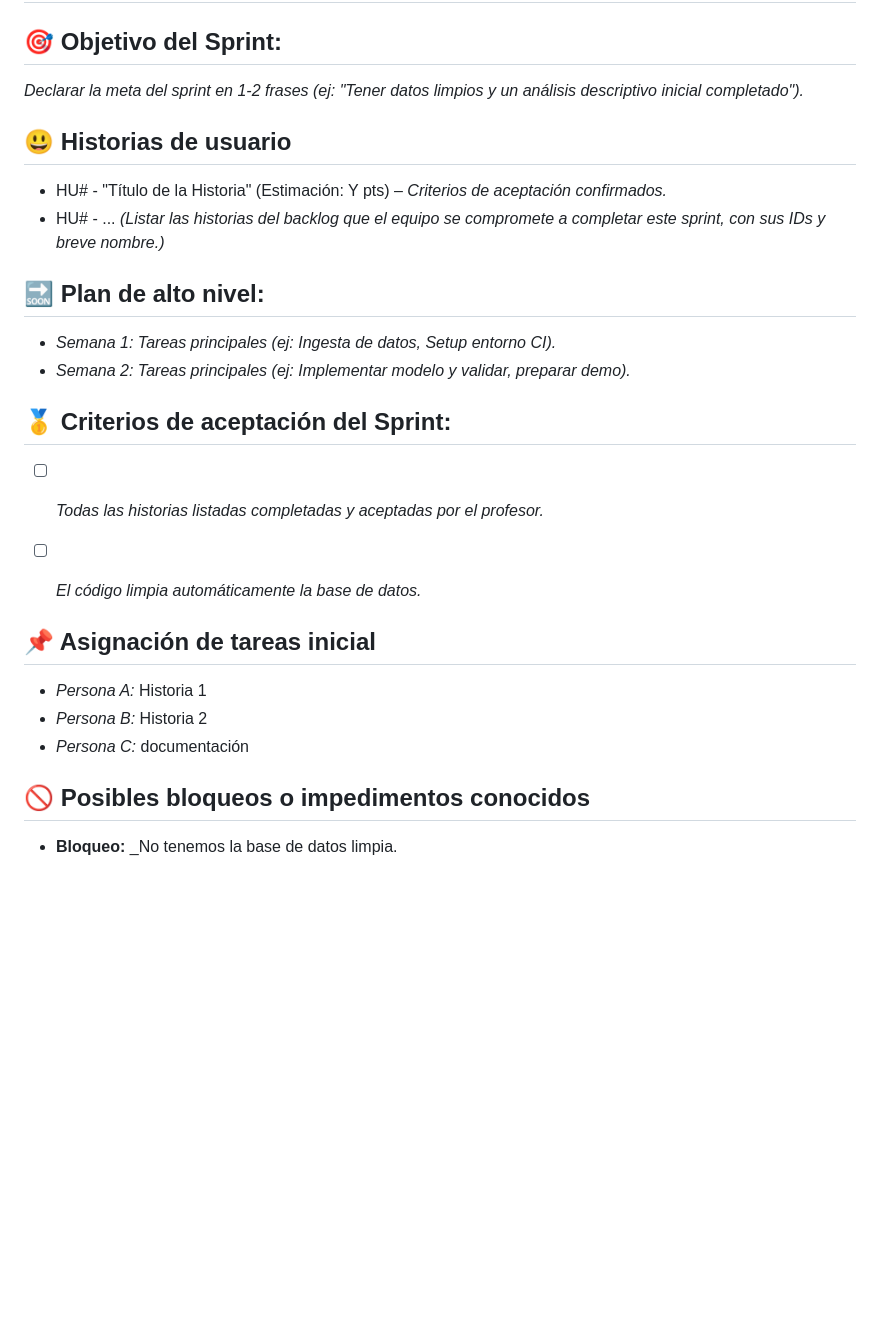
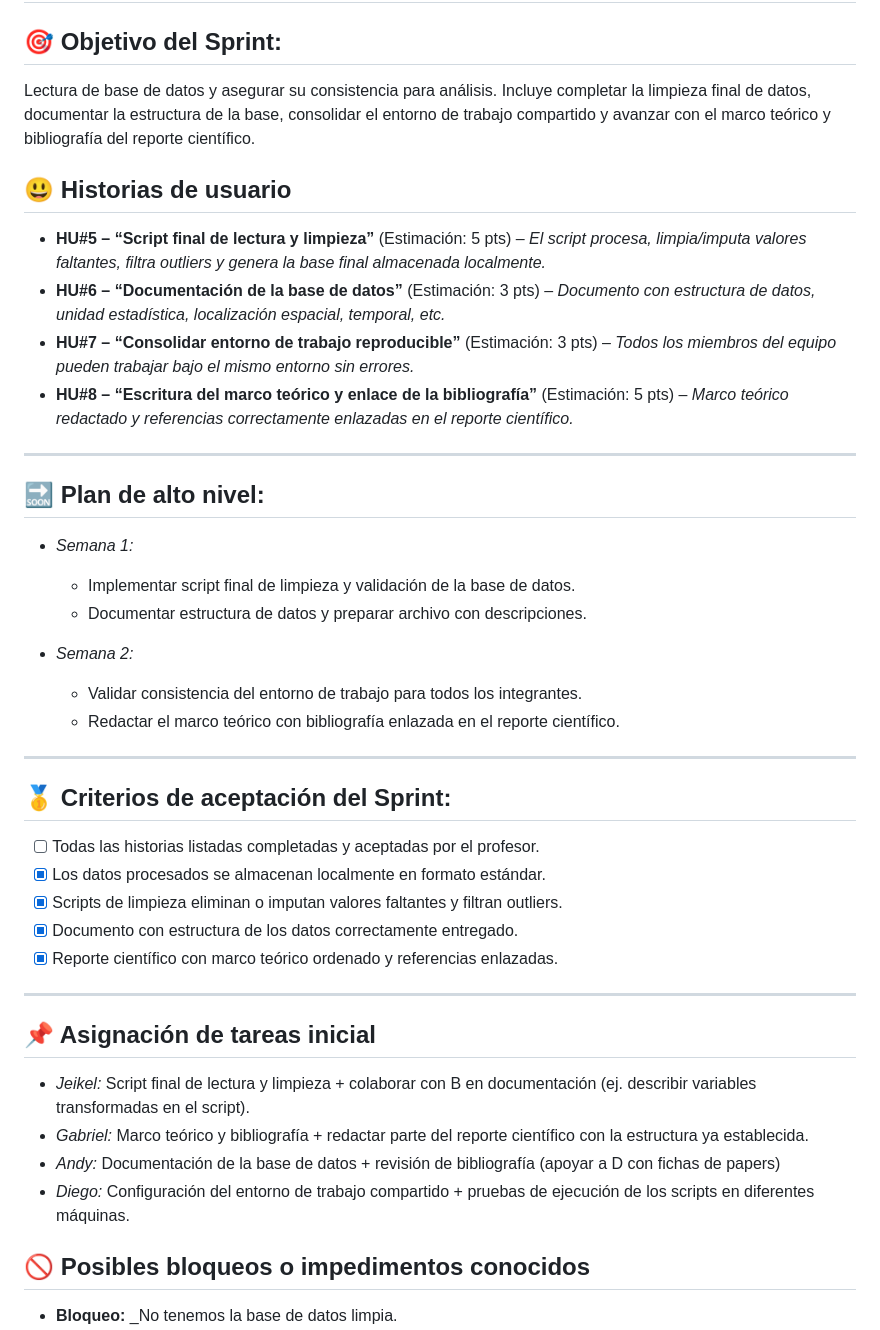
Before and after one commit to CA0307-II-2025/grupo-3, a Markdown page: scrum/sprints/sprint_2.md, the part around the change printed below. Drawn GitHub-style; blank space fills up the shorter version.

Commit message:
feat: agregar información del sprint 2

```diff
--- a/scrum/sprints/sprint_2.md
+++ b/scrum/sprints/sprint_2.md
@@ -2,31 +2,42 @@
 
 ## 🎯  Objetivo del Sprint:
 
- _Declarar la meta del sprint en 1-2 frases (ej: "Tener datos limpios y un análisis descriptivo inicial completado")._
+Lectura de base de datos y asegurar su consistencia para análisis.
+Incluye completar la limpieza final de datos, documentar la estructura de la base, consolidar el entorno de trabajo compartido y avanzar con el marco teórico y bibliografía del reporte científico.
+
 
 ## 😃  Historias de usuario
 
-- HU# - "Título de la Historia" (Estimación: Y pts) – *Criterios de aceptación confirmados.*
-- HU# - ...
-*(Listar las historias del backlog que el equipo se compromete a completar este sprint, con sus IDs y breve nombre.)*
+- **HU#5 – “Script final de lectura y limpieza”** (Estimación: 5 pts) – *El script procesa, limpia/imputa valores faltantes, filtra outliers y genera la base final almacenada localmente.*
+- **HU#6 – “Documentación de la base de datos”** (Estimación: 3 pts) – *Documento con estructura de datos, unidad estadística, localización espacial, temporal, etc.*
+- **HU#7 – “Consolidar entorno de trabajo reproducible”** (Estimación: 3 pts) – *Todos los miembros del equipo pueden trabajar bajo el mismo entorno sin errores.*
+- **HU#8 – “Escritura del marco teórico y enlace de la bibliografía”** (Estimación: 5 pts) – *Marco teórico redactado y referencias correctamente enlazadas en el reporte científico.*
 
-
+---
 
 ## 🔜  Plan de alto nivel:
-- *Semana 1:* _Tareas principales (ej: Ingesta de datos, Setup entorno CI)._
-- *Semana 2:* _Tareas principales (ej: Implementar modelo y validar, preparar demo)._
+- *Semana 1:*
+  - Implementar script final de limpieza y validación de la base de datos.
+  - Documentar estructura de datos y preparar archivo con descripciones.
 
+- *Semana 2:*
+  - Validar consistencia del entorno de trabajo para todos los integrantes.
+  - Redactar el marco teórico con bibliografía enlazada en el reporte científico.
 
+---
 ## 🥇  Criterios de aceptación del Sprint:
-- [ ] _Todas las historias listadas completadas y aceptadas por el profesor._
-- [ ] _El código limpia automáticamente la base de datos._
+- [ ] Todas las historias listadas completadas y aceptadas por el profesor.
+- [x] Los datos procesados se almacenan localmente en formato estándar.
+- [x] Scripts de limpieza eliminan o imputan valores faltantes y filtran outliers.
+- [x] Documento con estructura de los datos correctamente entregado.
+- [x] Reporte científico con marco teórico ordenado y referencias enlazadas.
 
-
+---
 ## 📌  Asignación de tareas inicial
-- *Persona A:* Historia 1
-- *Persona B:* Historia 2
-- *Persona C:* documentación
-
+- *Jeikel:* Script final de lectura y limpieza + colaborar con B en documentación (ej. describir variables transformadas en el script).
+- *Gabriel:* Marco teórico y bibliografía + redactar parte del reporte científico con la estructura ya establecida.
+- *Andy:* Documentación de la base de datos + revisión de bibliografía (apoyar a D con fichas de papers)
+- *Diego:* Configuración del entorno de trabajo compartido + pruebas de ejecución de los scripts en diferentes máquinas.
 ## 🚫 Posibles bloqueos o impedimentos conocidos
 
 - **Bloqueo:** _No tenemos la base de datos limpia.
```
Also changed, not shown: other parts of scrum/sprints/sprint_2.md (+6 -5 lines).
